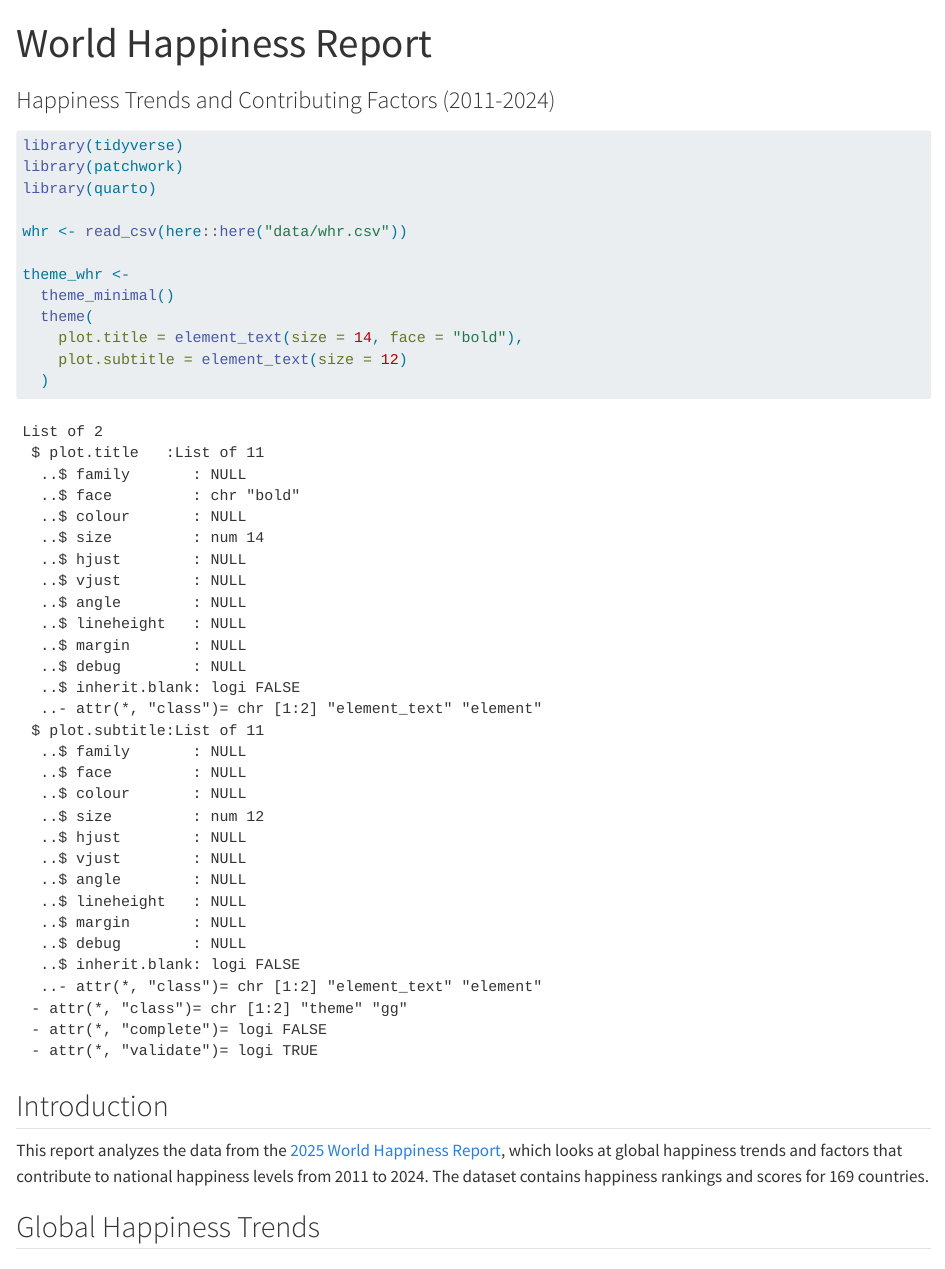
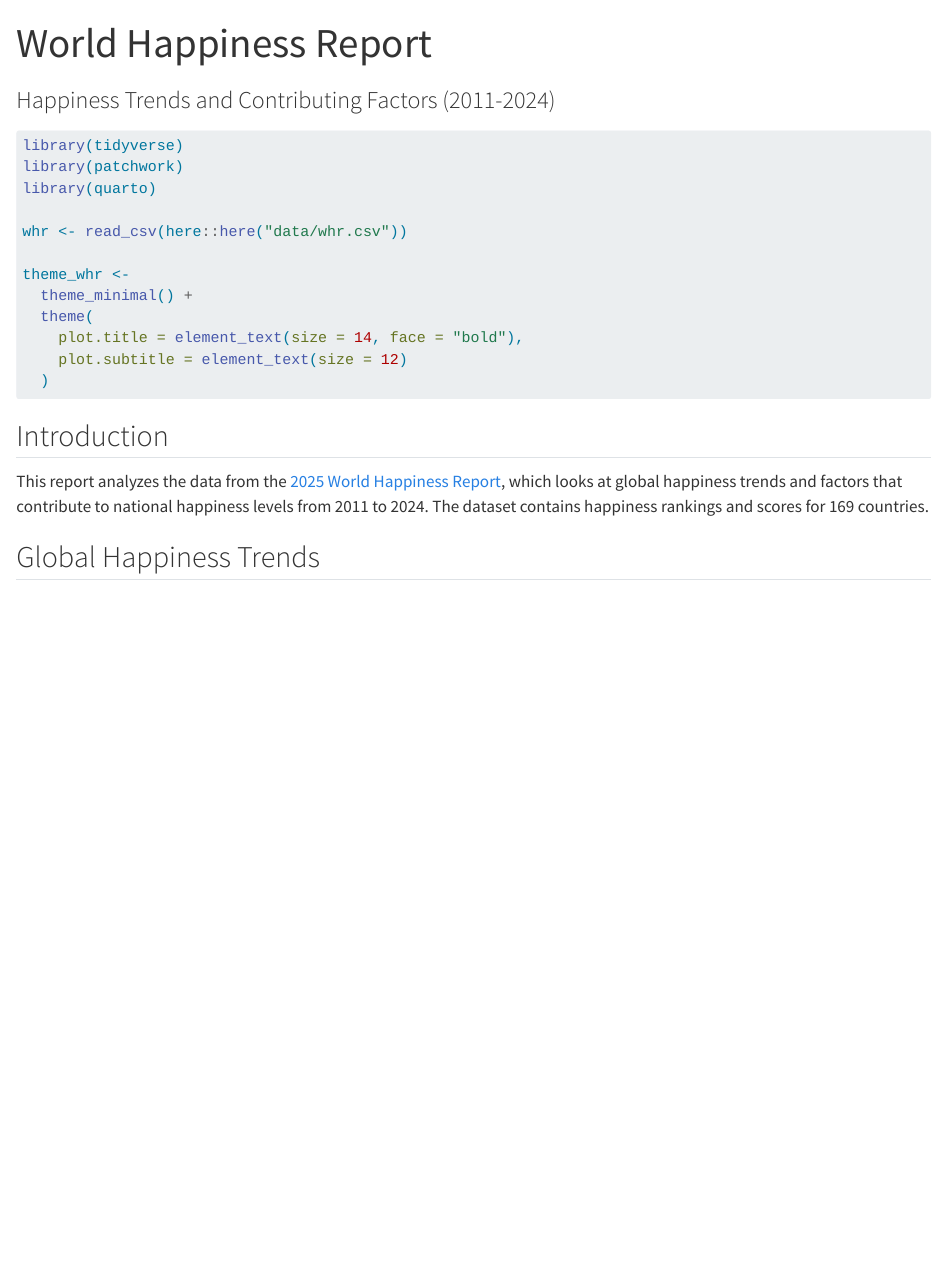
Before and after one commit to cderv/demo-ipynb-whr-report, a Quarto document (01-exercise-r.qmd): the page in a window 1100 px wide, from its top. Rendered offline with R 4.5, knitr and Pandoc in place of Quarto, with nearby package versions.

Commit message:
add missing +

```diff
--- a/01-exercise-r.qmd
+++ b/01-exercise-r.qmd
@@ -20,7 +20,7 @@ library(quarto)
 whr <- read_csv(here::here("data/whr.csv"))
 
 theme_whr <-
-  theme_minimal()
+  theme_minimal() +
   theme(
     plot.title = element_text(size = 14, face = "bold"),
     plot.subtitle = element_text(size = 12)
```
